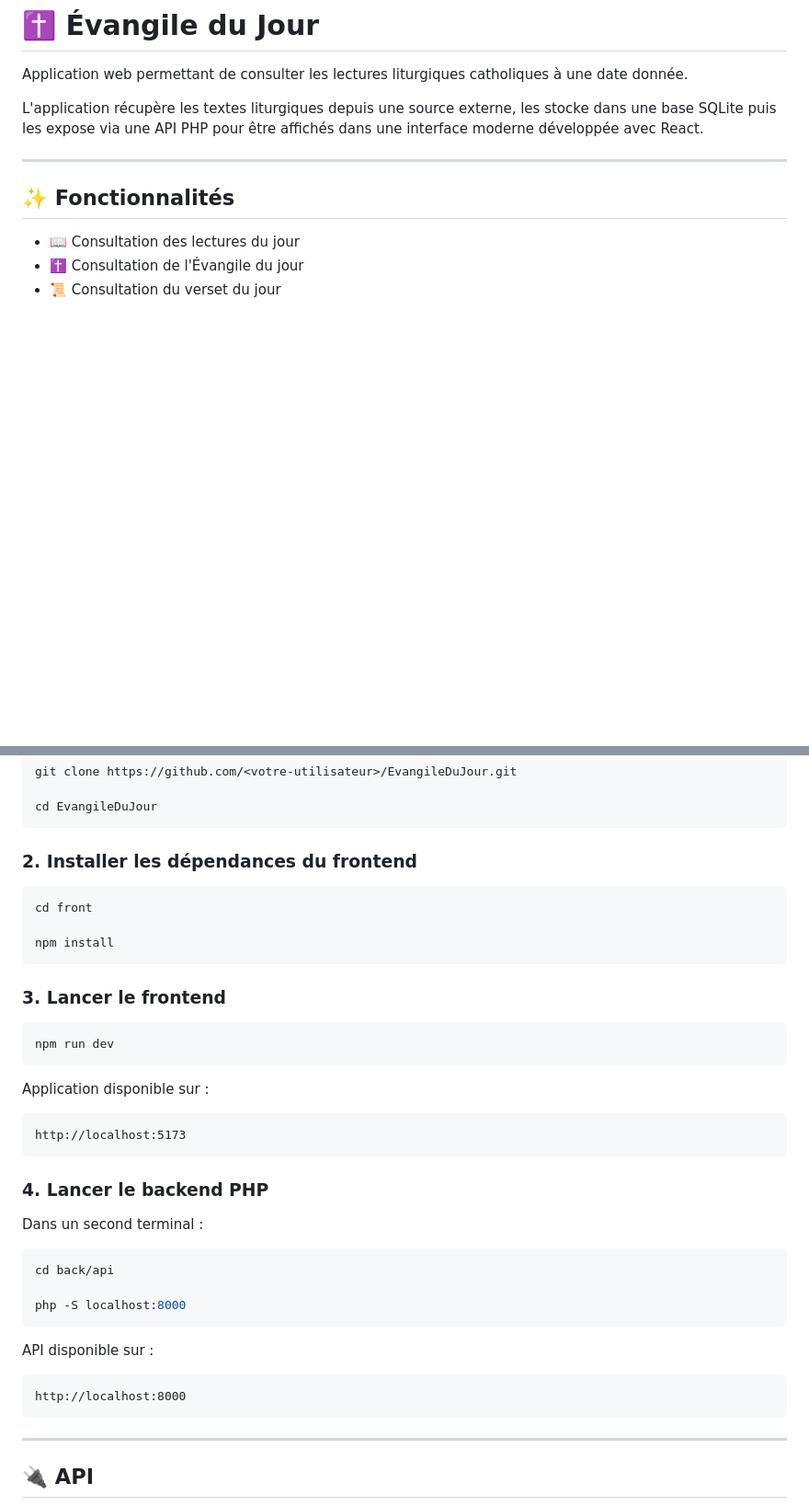
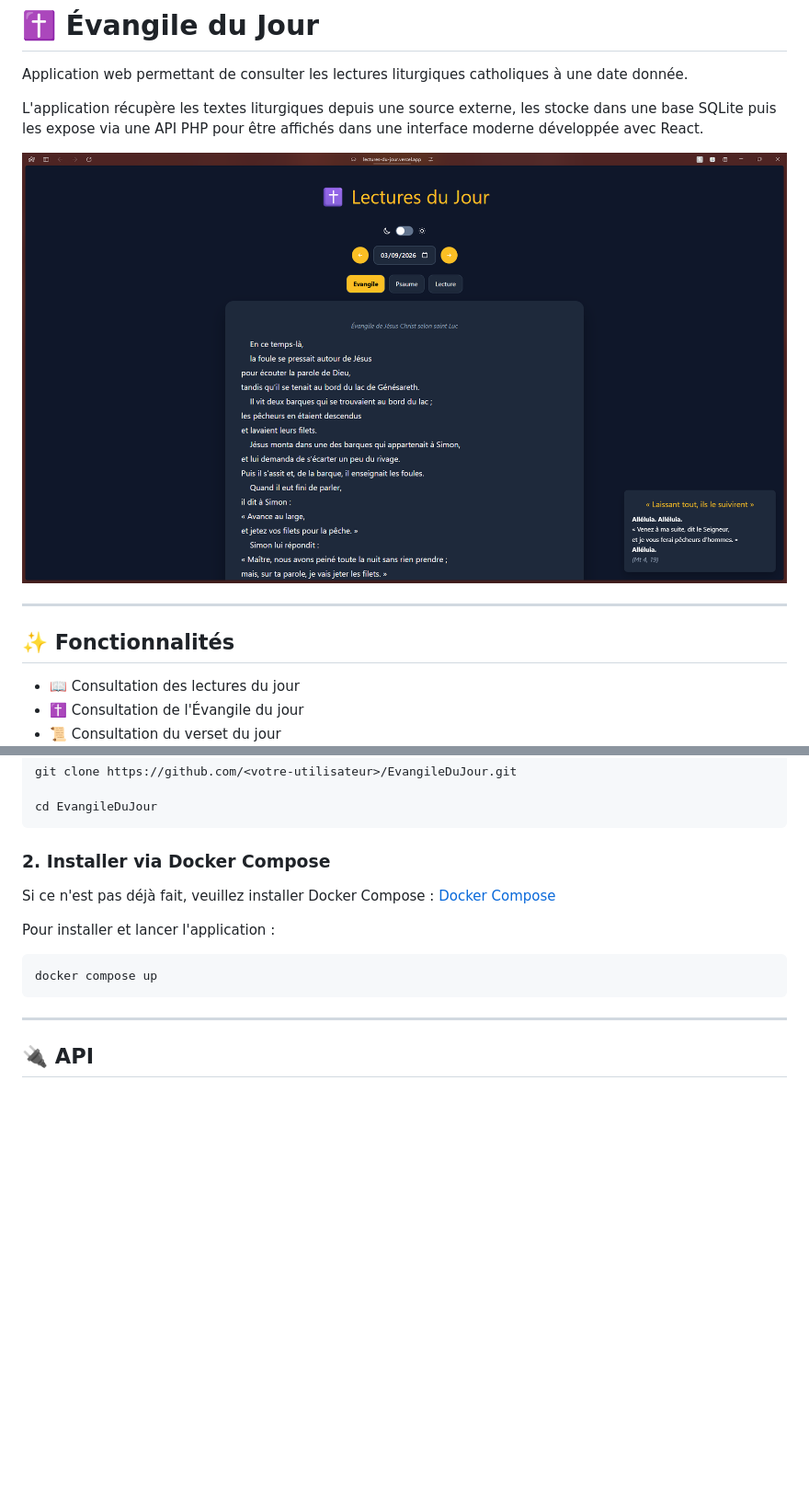
Before and after one commit to Walou974/LecturesDuJour, a Markdown page: README.md, 2 parts joined by grey strips. Shown at 92% size. Rendered like a GitHub page; pictures changed too: docs/LecturesDuJourMainPage.png (added); blank space fills up the shorter version.

Commit message:
Update README with installation instructions and add main page screenshot

````diff
--- a/README.md
+++ b/README.md
@@ -3,6 +3,8 @@
 Application web permettant de consulter les lectures liturgiques catholiques à une date donnée.
 
 L'application récupère les textes liturgiques depuis une source externe, les stocke dans une base SQLite puis les expose via une API PHP pour être affichés dans une interface moderne développée avec React.
+
+![Main Page](/docs/LecturesDuJourMainPage.png)
 
 ---
 
@@ -91,42 +93,14 @@ git clone https://github.com/<votre-utilisateur>/EvangileDuJour.git
 cd EvangileDuJour
 ```
 
-### 2. Installer les dépendances du frontend
+### 2. Installer via Docker Compose
 
+Si ce n'est pas déjà fait, veuillez installer Docker Compose : [Docker Compose](https://docs.docker.com/compose/)
+
+Pour installer et lancer l'application :
 ```bash
-cd front
-
-npm install
+docker compose up
 ```
-
-### 3. Lancer le frontend
-
-```bash
-npm run dev
-```
-
-Application disponible sur :
-
-```text
-http://localhost:5173
-```
-
-### 4. Lancer le backend PHP
-
-Dans un second terminal :
-
-```bash
-cd back/api
-
-php -S localhost:8000
-```
-
-API disponible sur :
-
-```text
-http://localhost:8000
-```
-
 ---
 
 ## 🔌 API
````
Also changed, not shown: other parts of README.md (+0 -16 lines).
